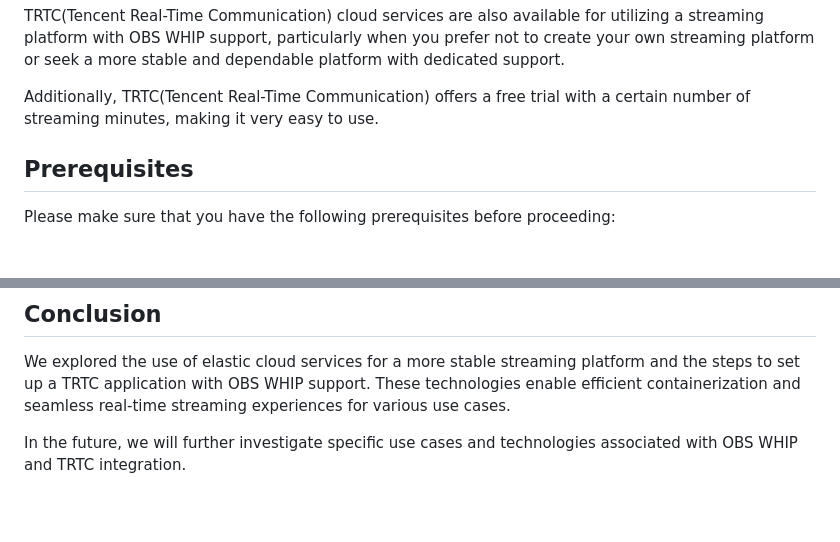
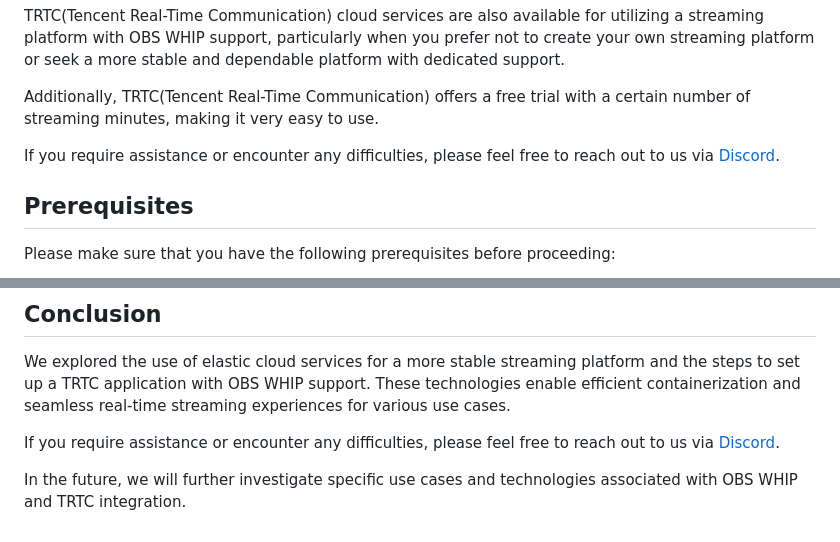
Before and after one commit to Tencent-RTC/obs-trtc, a Markdown page: README.md, 2 parts joined by grey strips. GitHub-like rendering; blank space fills up the shorter version.

```diff
--- a/README.md
+++ b/README.md
@@ -22,6 +22,9 @@ support.
 
 Additionally, TRTC(Tencent Real-Time Communication) offers a free trial with a
 certain number of streaming minutes, making it very easy to use.
+
+If you require assistance or encounter any difficulties, please feel free to reach out
+to us via [Discord](https://discord.gg/vDHty6ddrZ).
 
 ## Prerequisites
 
@@ -115,5 +118,8 @@ We explored the use of elastic cloud services for a more stable streaming platfo
 steps to set up a TRTC application with OBS WHIP support. These technologies enable efficient
 containerization and seamless real-time streaming experiences for various use cases.
 
+If you require assistance or encounter any difficulties, please feel free to reach out
+to us via [Discord](https://discord.gg/vDHty6ddrZ).
+
 In the future, we will further investigate specific use cases and technologies associated
 with OBS WHIP and TRTC integration.
```
